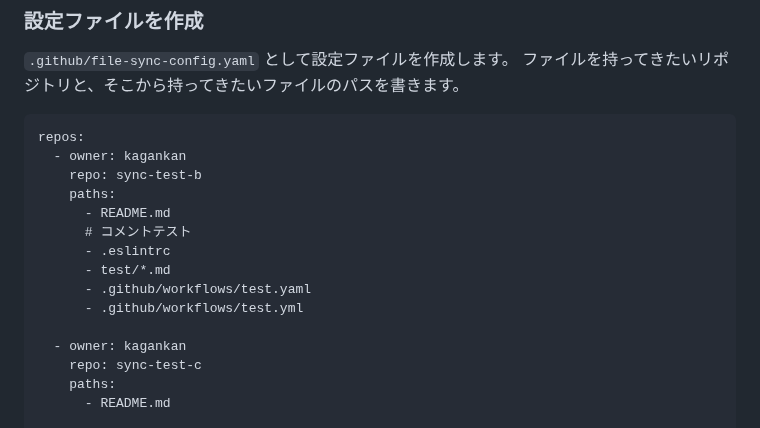
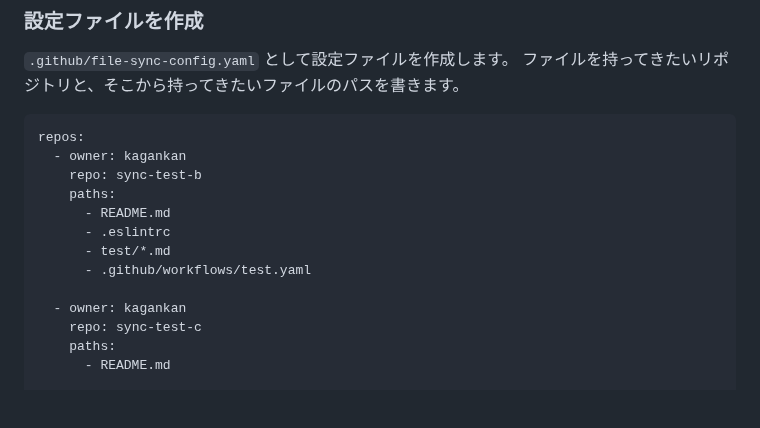
Before and after one commit to kagankan/zenn-articles, a Markdown page: articles/github-actions-file-sync.md, the part around the change. Rendered like a GitHub page; blank space fills up the shorter version.

```diff
--- a/articles/github-actions-file-sync.md
+++ b/articles/github-actions-file-sync.md
@@ -99,11 +99,9 @@ repos:
     repo: sync-test-b
     paths:
       - README.md
-      # コメントテスト
       - .eslintrc
       - test/*.md
       - .github/workflows/test.yaml
-      - .github/workflows/test.yml
 
   - owner: kagankan
     repo: sync-test-c
```
